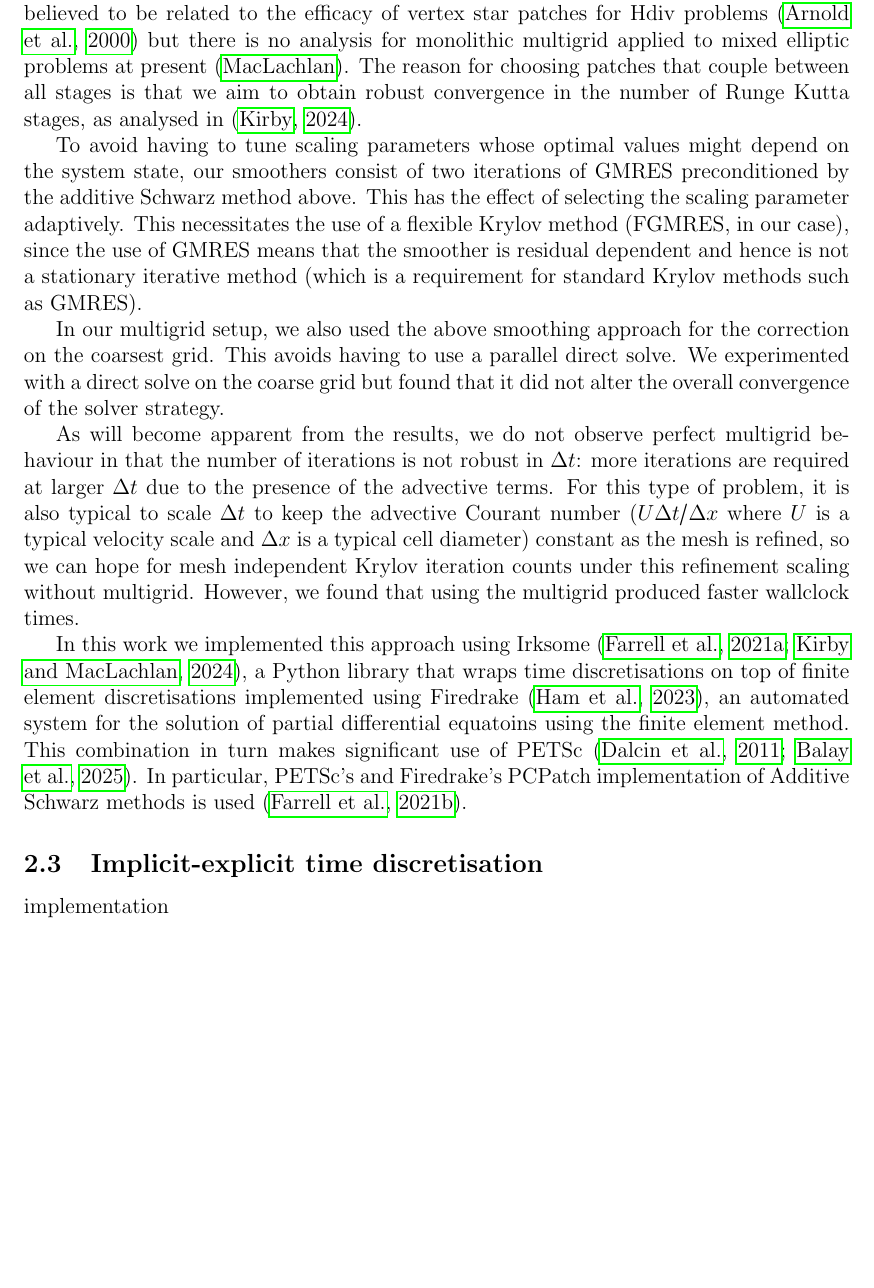
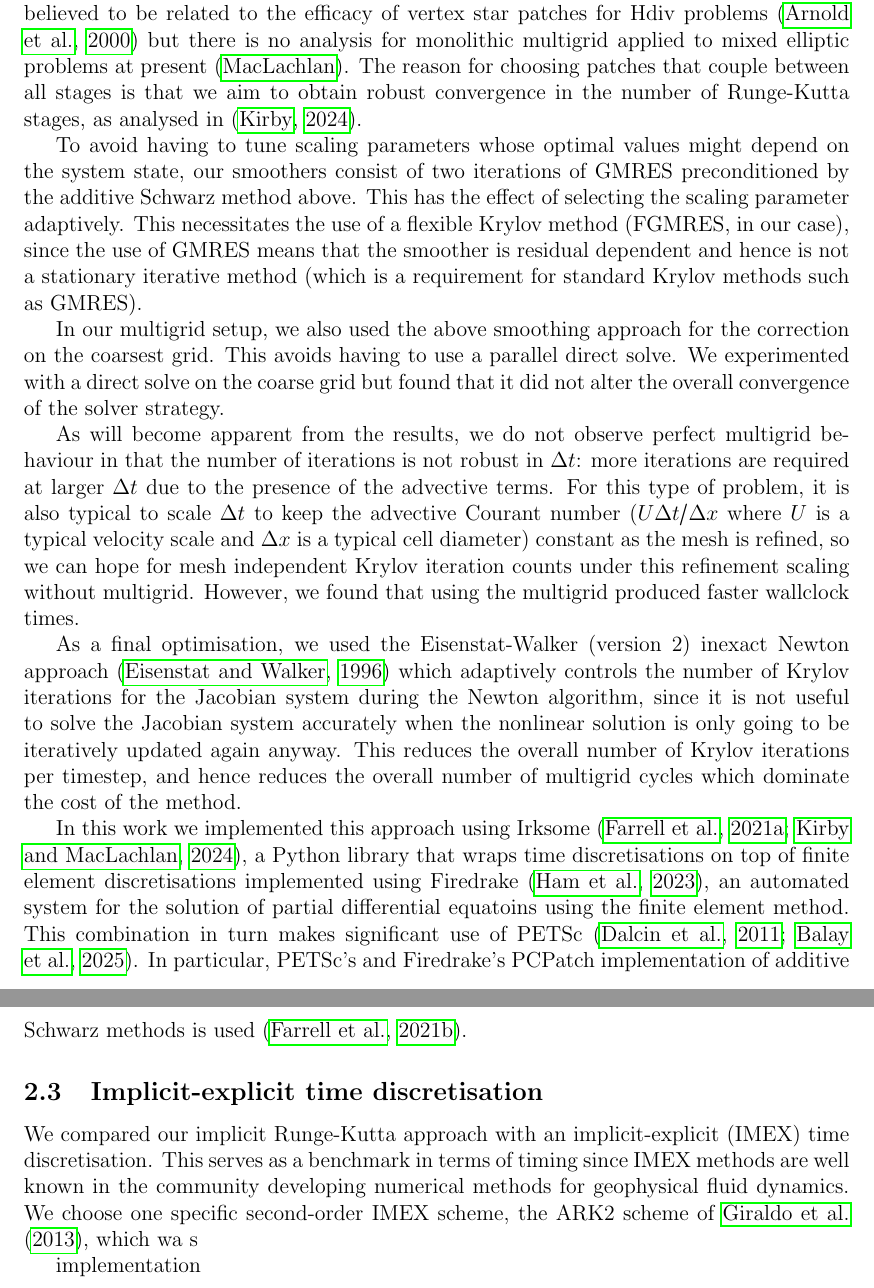
Before and after one commit to werner-bauer/article_irksome_for_gfd, a LaTeX paper (irksome_for_gfd.tex): part of page 5 of 19 before the commit and two parts of pages 5 and 6 of 20 after it, the two joined at a grey line, cut so that both start at the same text, the shorter picture padded with empty space. Compiled offline with pdfLaTeX.

Commit message:
started talking about imex

```diff
--- a/irksome_for_gfd.tex
+++ b/irksome_for_gfd.tex
@@ -315,7 +314,7 @@ vertex star patches for Hdiv problems \citep{arnold2000multigrid} but
 there is no analysis for monolithic multigrid applied to mixed
 elliptic problems at present \citep{sm}. The reason for choosing patches
 that couple between all stages is that we aim to obtain robust
-convergence in the number of Runge Kutta stages, as analysed in
+convergence in the number of Runge-Kutta stages, as analysed in
 \citep{kirby2024convergence}.
 
 To avoid having to tune scaling parameters whose optimal values might
@@ -344,6 +343,15 @@ refined, so we can hope for mesh independent Krylov iteration counts
 under this refinement scaling without multigrid. However, we found
 that using the multigrid produced faster wallclock times.
 
+As a final optimisation, we used the Eisenstat-Walker (version 2)
+inexact Newton approach \citep{eisenstat1996choosing} which adaptively
+controls the number of Krylov iterations for the Jacobian system
+during the Newton algorithm, since it is not useful to solve the
+Jacobian system accurately when the nonlinear solution is only going
+to be iteratively updated again anyway. This reduces the overall
+number of Krylov iterations per timestep, and hence reduces the overall
+number of multigrid cycles which dominate the cost of the method.
+
 In this work we implemented this approach using Irksome
 \citep{farrell2021irksome,kirby2024extending}, a Python library
 that wraps time discretisations on top of finite element discretisations
@@ -353,10 +361,16 @@ finite element method.
 This combination in turn makes significant use
 of PETSc \citep{dalcin2011parallel,balay2019petsc}. In particular,
 PETSc's and Firedrake's PCPatch implementation
-of Additive Schwarz methods is used \citep{farrell2021pcpatch}.
+of additive Schwarz methods is used \citep{farrell2021pcpatch}.
 
 \subsection{Implicit-explicit time discretisation}
 
+We compared our implicit Runge-Kutta approach with an
+implicit-explicit (IMEX) time discretisation. This serves as a
+benchmark in terms of timing since IMEX methods are well known in the
+community developing numerical methods for geophysical fluid dynamics.
+We choose one specific second-order IMEX scheme, the ARK2 scheme
+of \citet{giraldo2013implicit}, which wa s
 
 implementation
 
```
Also changed, not shown: refs.bib (+22 -0 lines), irksome_for_gfd.tex (11 more changed lines).
